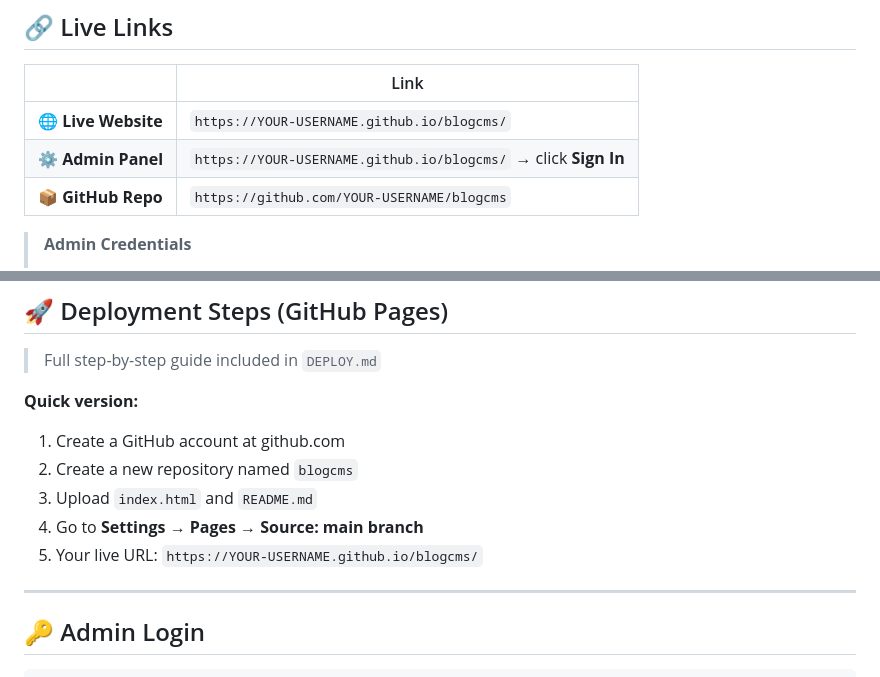
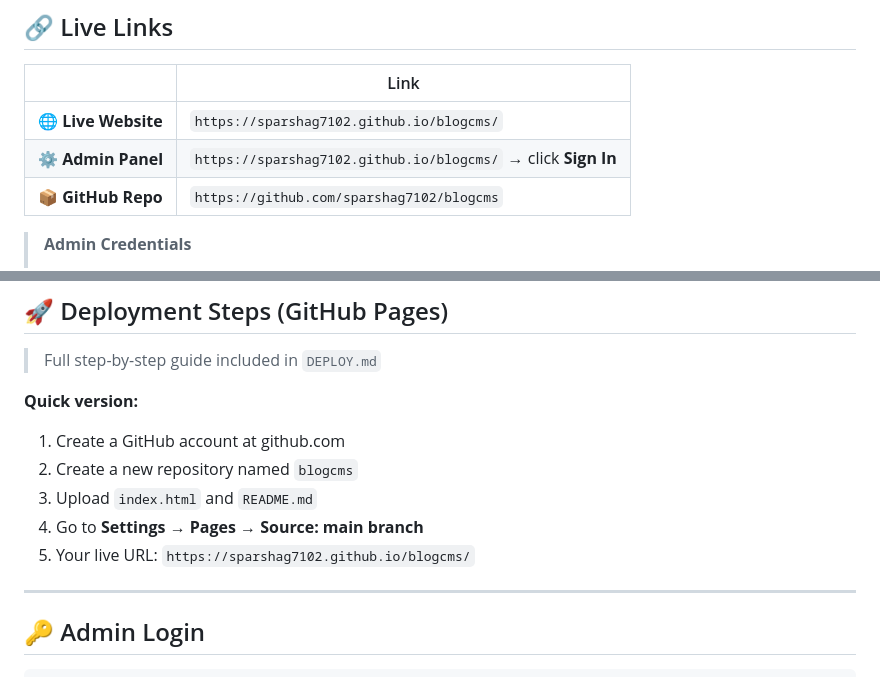
Before and after one commit to Sparshag7102/blogcms, a Markdown page: README.md, 2 parts joined by grey strips. GitHub-like rendering.

```diff
--- a/README.md
+++ b/README.md
@@ -8,9 +8,9 @@ A full-featured Blog CMS (Content Management System) built for government job up
 
 | | Link |
 |---|---|
-| 🌐 **Live Website** | `https://YOUR-USERNAME.github.io/blogcms/` |
-| ⚙️ **Admin Panel** | `https://YOUR-USERNAME.github.io/blogcms/` → click **Sign In** |
-| 📦 **GitHub Repo** | `https://github.com/YOUR-USERNAME/blogcms` |
+| 🌐 **Live Website** | `https://sparshag7102.github.io/blogcms/` |
+| ⚙️ **Admin Panel** | `https://sparshag7102.github.io/blogcms/` → click **Sign In** |
+| 📦 **GitHub Repo** | `https://github.com/sparshag7102/blogcms` |
 
 > **Admin Credentials**
 > - Username: `admin`
@@ -104,7 +104,7 @@ npx serve .
 2. Create a new repository named `blogcms`
 3. Upload `index.html` and `README.md`
 4. Go to **Settings → Pages → Source: main branch**
-5. Your live URL: `https://YOUR-USERNAME.github.io/blogcms/`
+5. Your live URL: `https://sparshag7102.github.io/blogcms/`
 
 ---
 
```
